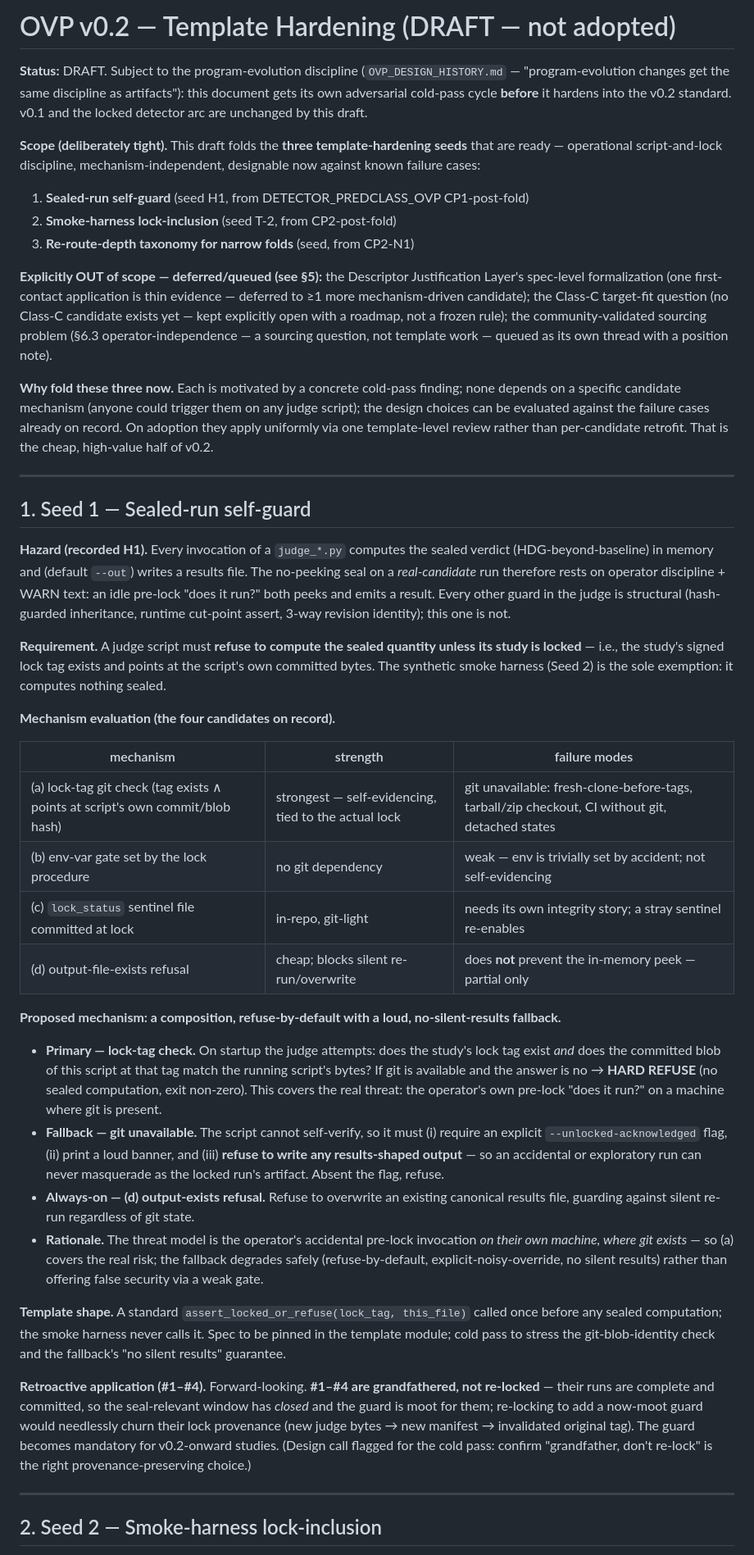
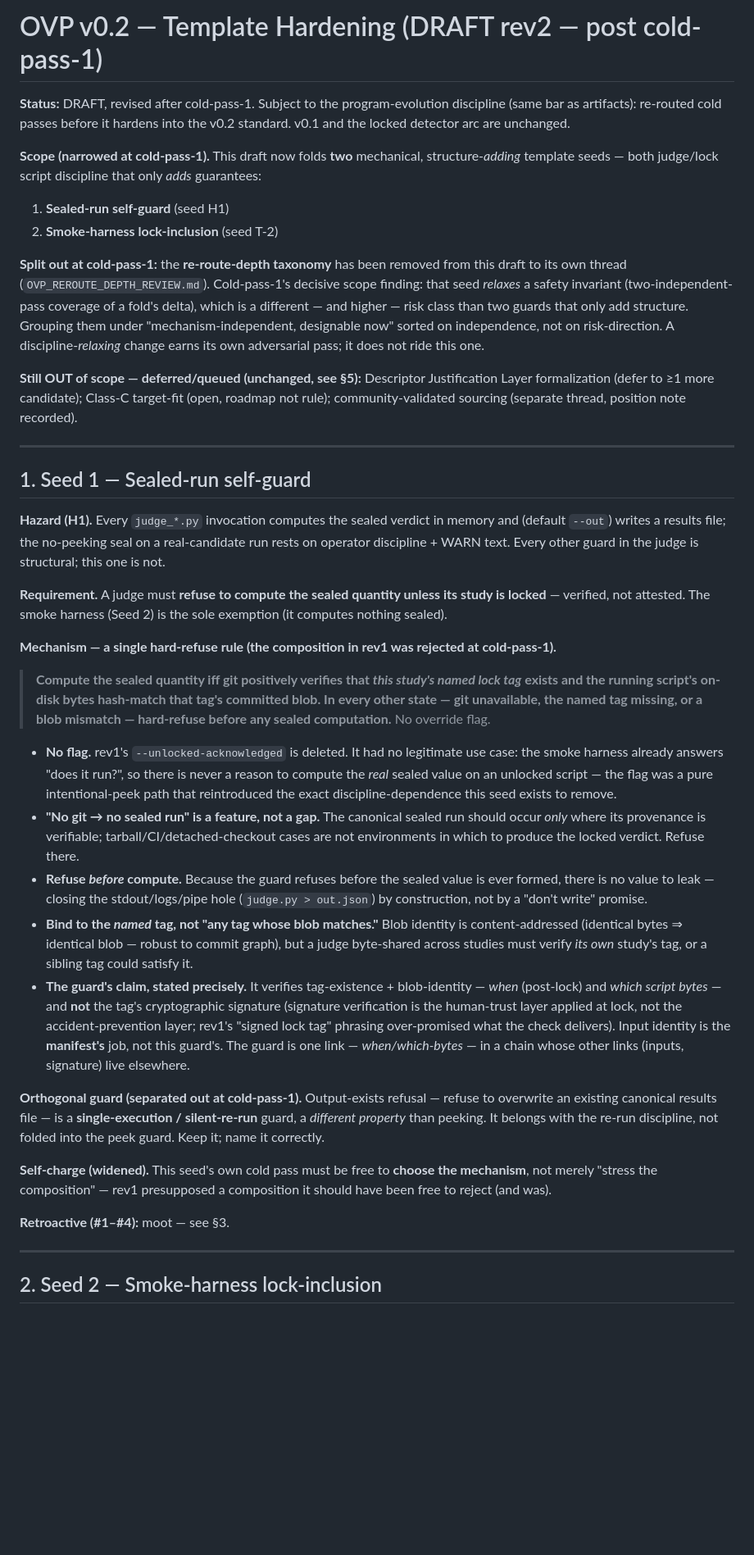
Before and after one commit to earldixon310-max/dynametrix, a Markdown page: docs/standards/OVP_v0.2_TEMPLATE_HARDENING_DRAFT.md, the part around one of its changes. Shown at 82% size. Drawn GitHub-style; blank space fills up the shorter version.

Commit message:
v0.2 template hardening rev2 (H1+T-2 only, all cold-pass-1 findings folded) + re-route-depth taxonomy split out to redesign-or-retire review thread

```diff
--- a/docs/standards/OVP_v0.2_TEMPLATE_HARDENING_DRAFT.md
+++ b/docs/standards/OVP_v0.2_TEMPLATE_HARDENING_DRAFT.md
@@ -1,43 +1,39 @@
-# OVP v0.2 — Template Hardening (DRAFT — not adopted)
+# OVP v0.2 — Template Hardening (DRAFT rev2 — post cold-pass-1)
 
-**Status:** DRAFT. Subject to the program-evolution discipline (`OVP_DESIGN_HISTORY.md` — "program-evolution changes get the same discipline as artifacts"): this document gets its own adversarial cold-pass cycle **before** it hardens into the v0.2 standard. v0.1 and the locked detector arc are unchanged by this draft.
+**Status:** DRAFT, revised after cold-pass-1. Subject to the program-evolution discipline (same bar as artifacts): re-routed cold passes before it hardens into the v0.2 standard. v0.1 and the locked detector arc are unchanged.
 
-**Scope (deliberately tight).** This draft folds the **three template-hardening seeds** that are ready — operational script-and-lock discipline, mechanism-independent, designable now against known failure cases:
+**Scope (narrowed at cold-pass-1).** This draft now folds **two** mechanical, structure-*adding* template seeds — both judge/lock script discipline that only *adds* guarantees:
 
-1. **Sealed-run self-guard** (seed H1, from DETECTOR_PREDCLASS_OVP CP1-post-fold)
-2. **Smoke-harness lock-inclusion** (seed T-2, from CP2-post-fold)
-3. **Re-route-depth taxonomy for narrow folds** (seed, from CP2-N1)
+1. **Sealed-run self-guard** (seed H1)
+2. **Smoke-harness lock-inclusion** (seed T-2)
 
-**Explicitly OUT of scope — deferred/queued (see §5):** the Descriptor Justification Layer's spec-level formalization (one first-contact application is thin evidence — deferred to ≥1 more mechanism-driven candidate); the Class-C target-fit question (no Class-C candidate exists yet — kept explicitly open with a roadmap, not a frozen rule); the community-validated sourcing problem (§6.3 operator-independence — a sourcing question, not template work — queued as its own thread with a position note).
+**Split out at cold-pass-1:** the **re-route-depth taxonomy** has been removed from this draft to its own thread (`OVP_REROUTE_DEPTH_REVIEW.md`). Cold-pass-1's decisive scope finding: that seed *relaxes* a safety invariant (two-independent-pass coverage of a fold's delta), which is a different — and higher — risk class than two guards that only add structure. Grouping them under "mechanism-independent, designable now" sorted on independence, not on risk-direction. A discipline-*relaxing* change earns its own adversarial pass; it does not ride this one.
 
-**Why fold these three now.** Each is motivated by a concrete cold-pass finding; none depends on a specific candidate mechanism (anyone could trigger them on any judge script); the design choices can be evaluated against the failure cases already on record. On adoption they apply uniformly via one template-level review rather than per-candidate retrofit. That is the cheap, high-value half of v0.2.
+**Still OUT of scope — deferred/queued (unchanged, see §5):** Descriptor Justification Layer formalization (defer to ≥1 more candidate); Class-C target-fit (open, roadmap not rule); community-validated sourcing (separate thread, position note recorded).
 
 ---
 
 ## 1. Seed 1 — Sealed-run self-guard
 
-**Hazard (recorded H1).** Every invocation of a `judge_*.py` computes the sealed verdict (HDG-beyond-baseline) in memory and (default `--out`) writes a results file. The no-peeking seal on a *real-candidate* run therefore rests on operator discipline + WARN text: an idle pre-lock "does it run?" both peeks and emits a result. Every other guard in the judge is structural (hash-guarded inheritance, runtime cut-point assert, 3-way revision identity); this one is not.
+**Hazard (H1).** Every `judge_*.py` invocation computes the sealed verdict in memory and (default `--out`) writes a results file; the no-peeking seal on a real-candidate run rests on operator discipline + WARN text. Every other guard in the judge is structural; this one is not.
 
-**Requirement.** A judge script must **refuse to compute the sealed quantity unless its study is locked** — i.e., the study's signed lock tag exists and points at the script's own committed bytes. The synthetic smoke harness (Seed 2) is the sole exemption: it computes nothing sealed.
+**Requirement.** A judge must **refuse to compute the sealed quantity unless its study is locked** — verified, not attested. The smoke harness (Seed 2) is the sole exemption (it computes nothing sealed).
 
-**Mechanism evaluation (the four candidates on record).**
+**Mechanism — a single hard-refuse rule (the composition in rev1 was rejected at cold-pass-1).**
 
-| mechanism | strength | failure modes |
-|---|---|---|
-| (a) lock-tag git check (tag exists ∧ points at script's own commit/blob hash) | strongest — self-evidencing, tied to the actual lock | git unavailable: fresh-clone-before-tags, tarball/zip checkout, CI without git, detached states |
-| (b) env-var gate set by the lock procedure | no git dependency | weak — env is trivially set by accident; not self-evidencing |
-| (c) `lock_status` sentinel file committed at lock | in-repo, git-light | needs its own integrity story; a stray sentinel re-enables |
-| (d) output-file-exists refusal | cheap; blocks silent re-run/overwrite | does **not** prevent the in-memory peek — partial only |
+> **Compute the sealed quantity iff git positively verifies that *this study's named lock tag* exists and the running script's on-disk bytes hash-match that tag's committed blob. In every other state — git unavailable, the named tag missing, or a blob mismatch — hard-refuse before any sealed computation.** No override flag.
 
-**Proposed mechanism: a composition, refuse-by-default with a loud, no-silent-results fallback.**
-- **Primary — lock-tag check.** On startup the judge attempts: does the study's lock tag exist *and* does the committed blob of this script at that tag match the running script's bytes? If git is available and the answer is no → **HARD REFUSE** (no sealed computation, exit non-zero). This covers the real threat: the operator's own pre-lock "does it run?" on a machine where git is present.
-- **Fallback — git unavailable.** The script cannot self-verify, so it must (i) require an explicit `--unlocked-acknowledged` flag, (ii) print a loud banner, and (iii) **refuse to write any results-shaped output** — so an accidental or exploratory run can never masquerade as the locked run's artifact. Absent the flag, refuse.
-- **Always-on — (d) output-exists refusal.** Refuse to overwrite an existing canonical results file, guarding against silent re-run regardless of git state.
-- **Rationale.** The threat model is the operator's accidental pre-lock invocation *on their own machine, where git exists* — so (a) covers the real risk; the fallback degrades safely (refuse-by-default, explicit-noisy-override, no silent results) rather than offering false security via a weak gate.
+- **No flag.** rev1's `--unlocked-acknowledged` is deleted. It had no legitimate use case: the smoke harness already answers "does it run?", so there is never a reason to compute the *real* sealed value on an unlocked script — the flag was a pure intentional-peek path that reintroduced the exact discipline-dependence this seed exists to remove.
+- **"No git → no sealed run" is a feature, not a gap.** The canonical sealed run should occur *only* where its provenance is verifiable; tarball/CI/detached-checkout cases are not environments in which to produce the locked verdict. Refuse there.
+- **Refuse *before* compute.** Because the guard refuses before the sealed value is ever formed, there is no value to leak — closing the stdout/logs/pipe hole (`judge.py > out.json`) by construction, not by a "don't write" promise.
+- **Bind to the *named* tag, not "any tag whose blob matches."** Blob identity is content-addressed (identical bytes ⇒ identical blob — robust to commit graph), but a judge byte-shared across studies must verify *its own* study's tag, or a sibling tag could satisfy it.
+- **The guard's claim, stated precisely.** It verifies tag-existence + blob-identity — *when* (post-lock) and *which script bytes* — and **not** the tag's cryptographic signature (signature verification is the human-trust layer applied at lock, not the accident-prevention layer; rev1's "signed lock tag" phrasing over-promised what the check delivers). Input identity is the **manifest's** job, not this guard's. The guard is one link — *when/which-bytes* — in a chain whose other links (inputs, signature) live elsewhere.
 
-**Template shape.** A standard `assert_locked_or_refuse(lock_tag, this_file)` called once before any sealed computation; the smoke harness never calls it. Spec to be pinned in the template module; cold pass to stress the git-blob-identity check and the fallback's "no silent results" guarantee.
+**Orthogonal guard (separated out at cold-pass-1).** Output-exists refusal — refuse to overwrite an existing canonical results file — is a **single-execution / silent-re-run** guard, a *different property* than peeking. It belongs with the re-run discipline, not folded into the peek guard. Keep it; name it correctly.
 
-**Retroactive application (#1–#4).** Forward-looking. **#1–#4 are grandfathered, not re-locked** — their runs are complete and committed, so the seal-relevant window has *closed* and the guard is moot for them; re-locking to add a now-moot guard would needlessly churn their lock provenance (new judge bytes → new manifest → invalidated original tag). The guard becomes mandatory for v0.2-onward studies. (Design call flagged for the cold pass: confirm "grandfather, don't re-lock" is the right provenance-preserving choice.)
+**Self-charge (widened).** This seed's own cold pass must be free to **choose the mechanism**, not merely "stress the composition" — rev1 presupposed a composition it should have been free to reject (and was).
+
+**Retroactive (#1–#4):** moot — see §3.
 
 ---
 
```
Also changed, not shown: other parts of docs/standards/OVP_v0.2_TEMPLATE_HARDENING_DRAFT.md (+26 -30 lines), docs/standards/OVP_REROUTE_DEPTH_REVIEW.md (added, +52 -0 lines).
